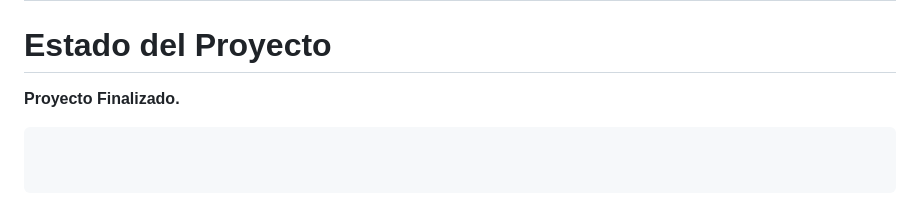
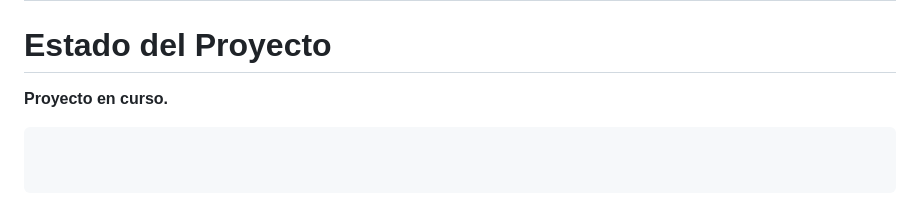
Before and after one commit to villegasgarciafridasofia-beep/vitaCare, a Markdown page: README.md, the part around the change. Drawn GitHub-style.

Commit message:
Update project status from 'Finalizado' to 'en curso'

````diff
--- a/README.md
+++ b/README.md
@@ -121,5 +121,5 @@ El proyecto permitió fortalecer conocimientos en desarrollo móvil con Xamarin.
 
 # Estado del Proyecto
 
-**Proyecto Finalizado.**
+**Proyecto en curso.**
 ```
````
